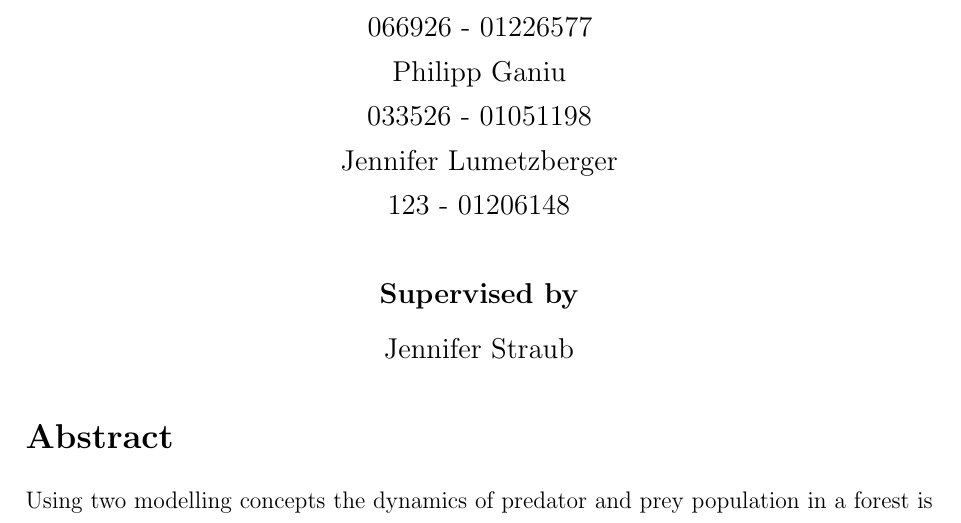
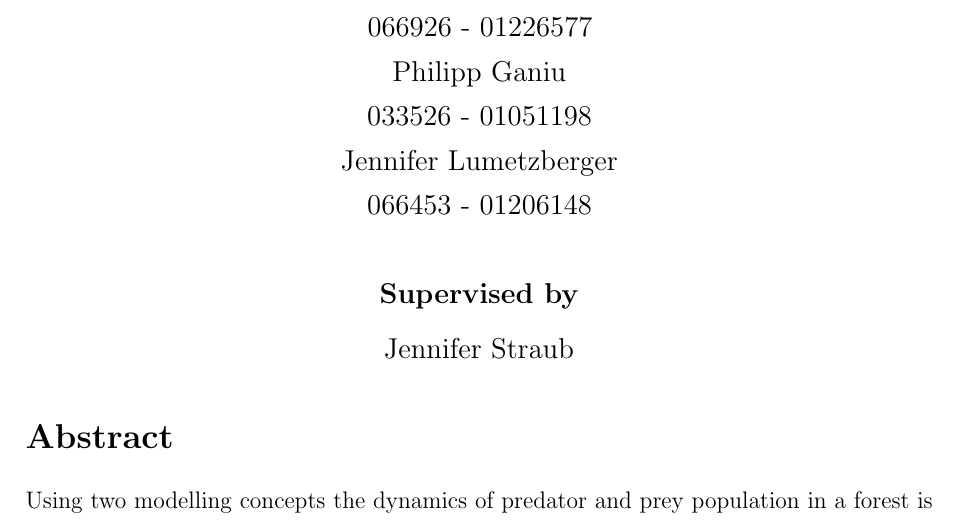
Before and after one commit to haemch/modsim, a LaTeX document (ProtocolPredatorPrey.tex): part of page 1 of 14, cut so that both start at the same text. Compiled offline with pdfLaTeX.

Commit message:
final version

```diff
--- a/ProtocolPredatorPrey.tex
+++ b/ProtocolPredatorPrey.tex
@@ -99,7 +99,7 @@
     	Philipp Ganiu\\
     	033526 - 01051198\\
     	Jennifer Lumetzberger\\
-    	123 - 01206148\\ \ \\
+    	066453 - 01206148\\ \ \\
 
 \textbf{Supervised by}\\
 	Jennifer Straub
```
Also changed, not shown: ProtocolPredatorPrey.pdf.
